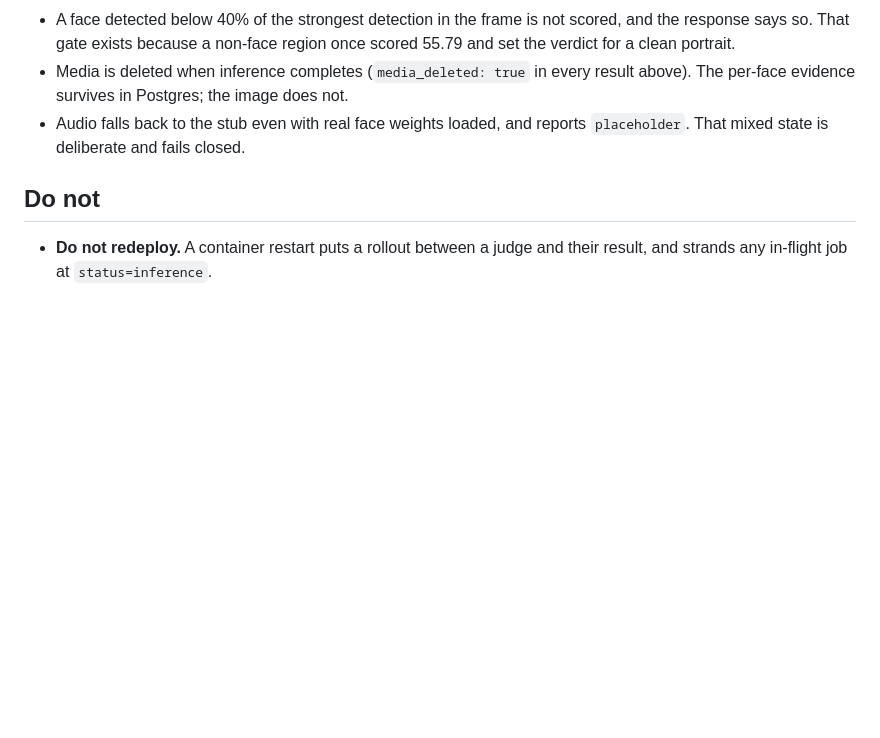
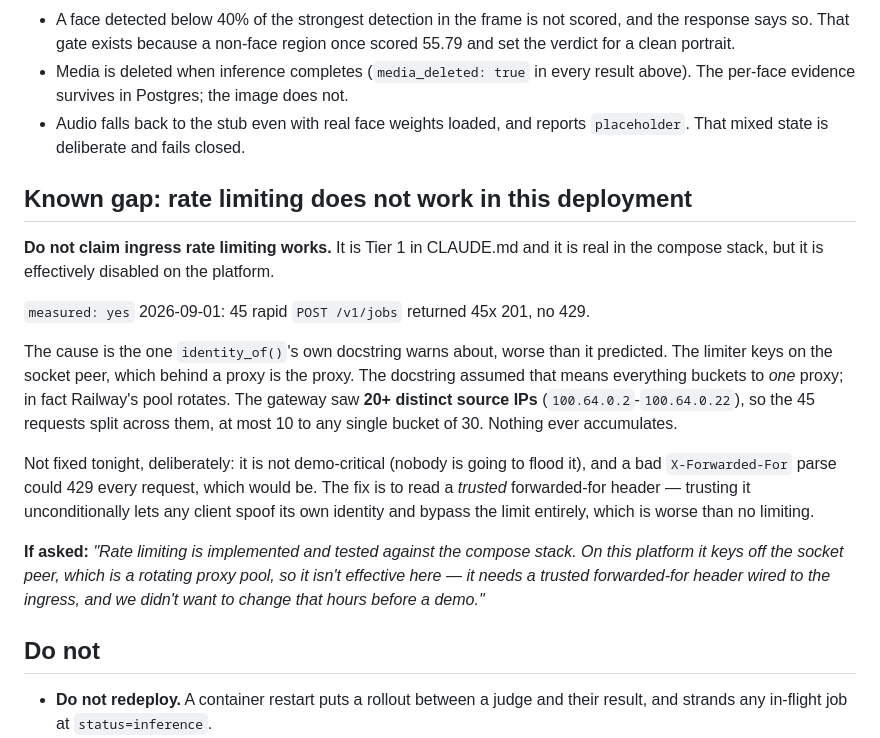
Before and after one commit to Graybeep/Deepfake, a Markdown page: docs/DEMO-NOTES.md, the part around the change. Rendered like a GitHub page; blank space fills up the shorter version.

Commit message:
Sanity pass: rate limiting is effectively disabled behind the platform proxy
Found by running the checks rather than assuming the Tier 1 list is true in
production. 45 rapid POST /v1/jobs returned 45x 201. No 429.

identity_of() keys the limiter on the socket peer. Its own docstring warned that
behind a proxy this buckets everything to the proxy. The reality is worse: the
platform's proxy pool ROTATES. The gateway observed 20+ distinct source IPs
(100.64.0.2 through .22), so 45 requests split across many near-fresh buckets of
30 and nothing ever accumulated. Not coarse limiting -- no limiting.

Deliberately NOT fixed tonight. It is not demo-critical, and the fix touches the
path every request goes through: a bad forwarded-for parse would 429 everything,
which turns a theoretical gap into a broken demo. It also has to read a TRUSTED
header -- trusting X-Forwarded-For unconditionally lets any client choose its
own bucket, which is worse than no limiting at all.

Recorded in CLAUDE.md against the Tier 1 line so the claim is not made, and in
DEMO-NOTES.md with the honest answer if a judge asks about abuse prevention.

Rest of the sanity pass is green: all five endpoints 200; workers all live; happy
path 204 -> complete, likely_authentic 0.54, media_deleted true, 3 advisories,
correct model/validation/calibration; undecodable upload reports MEDIA NOT
DECODED rather than "no face found"; a forged storage key is rejected 400; 292
tests pass; docs guard current; working tree clean and pushed.

Claude-Session: https://claude.ai/code/session_015FQEsKmk3d72GacTidYBd1

```diff
--- a/docs/DEMO-NOTES.md
+++ b/docs/DEMO-NOTES.md
@@ -83,6 +83,31 @@ verdict."*
 - Audio falls back to the stub even with real face weights loaded, and reports
   `placeholder`. That mixed state is deliberate and fails closed.
 
+## Known gap: rate limiting does not work in this deployment
+
+**Do not claim ingress rate limiting works.** It is Tier 1 in CLAUDE.md and it is
+real in the compose stack, but it is effectively disabled on the platform.
+
+`measured: yes` 2026-09-01: 45 rapid `POST /v1/jobs` returned 45x 201, no 429.
+
+The cause is the one `identity_of()`'s own docstring warns about, worse than it
+predicted. The limiter keys on the socket peer, which behind a proxy is the
+proxy. The docstring assumed that means everything buckets to *one* proxy;
+in fact Railway's pool rotates. The gateway saw **20+ distinct source IPs**
+(`100.64.0.2`-`100.64.0.22`), so the 45 requests split across them, at most 10
+to any single bucket of 30. Nothing ever accumulates.
+
+Not fixed tonight, deliberately: it is not demo-critical (nobody is going to
+flood it), and a bad `X-Forwarded-For` parse could 429 every request, which
+would be. The fix is to read a *trusted* forwarded-for header — trusting it
+unconditionally lets any client spoof its own identity and bypass the limit
+entirely, which is worse than no limiting.
+
+**If asked:** *"Rate limiting is implemented and tested against the compose
+stack. On this platform it keys off the socket peer, which is a rotating proxy
+pool, so it isn't effective here — it needs a trusted forwarded-for header wired
+to the ingress, and we didn't want to change that hours before a demo."*
+
 ## Do not
 
 - **Do not redeploy.** A container restart puts a rollout between a judge and
```
Also changed, not shown: CLAUDE.md (+9 -1 lines).
